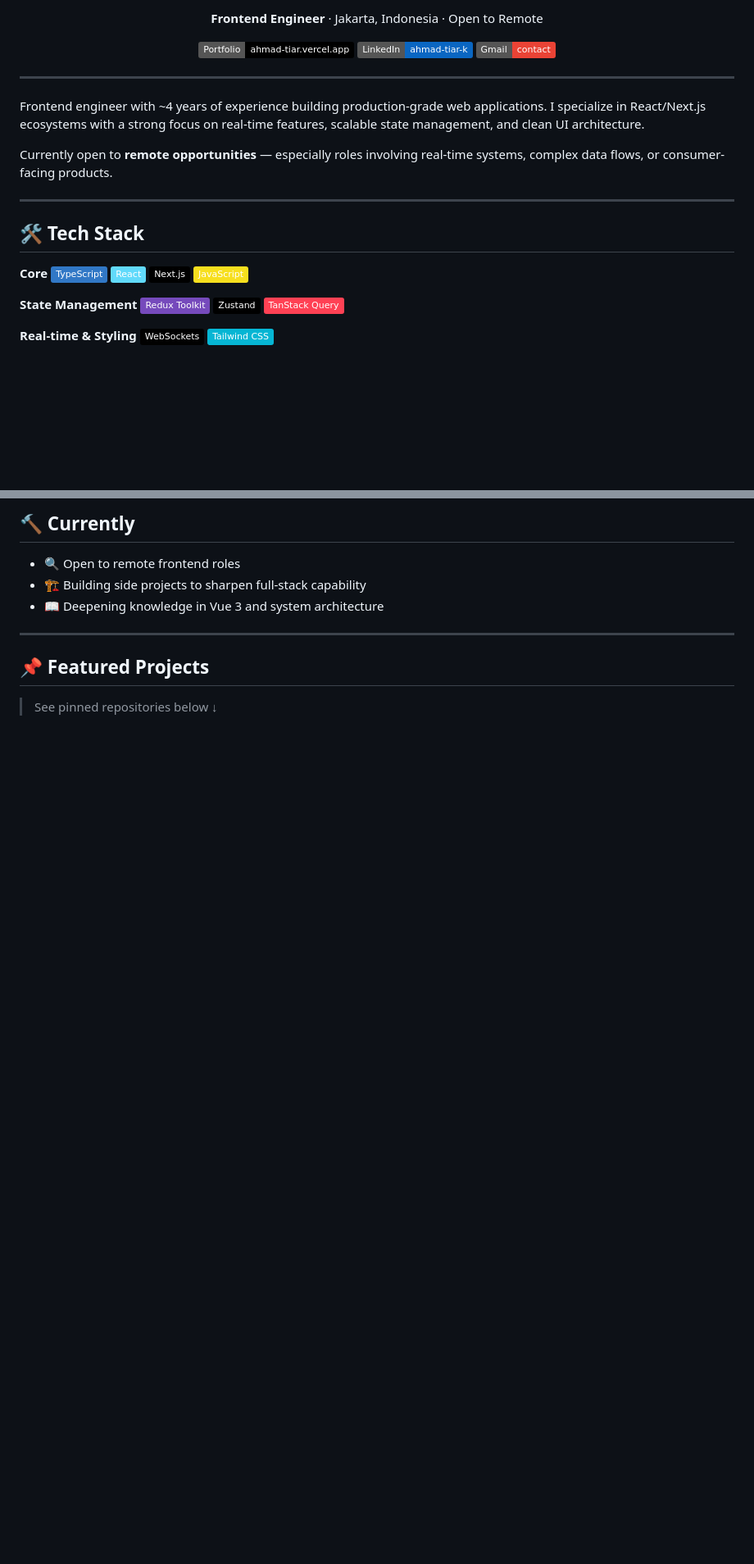
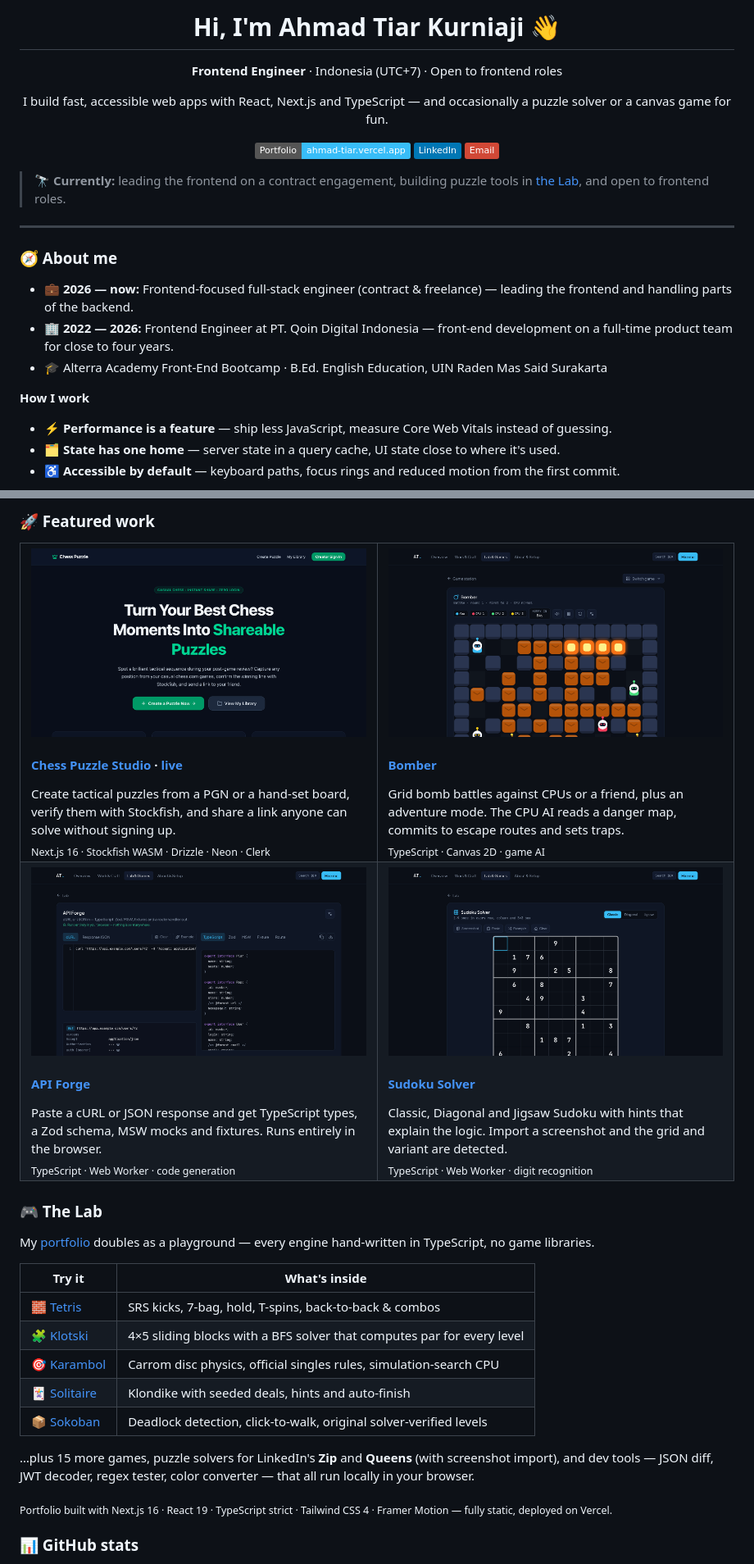
Before and after one commit to ATiarK/ATiarK, a Markdown page: README.md, 2 parts joined by grey strips. Shown at 82% size. Drawn GitHub-style; pictures changed too: docs/readme/bomber.png (added), docs/readme/chess.png (added); badges without logos; blank space fills up the shorter version.

Commit message:
docs: update profile README and add project screenshots

```diff
--- a/README.md
+++ b/README.md
@@ -4,34 +4,31 @@
 
-**Frontend Engineer** · Jakarta, Indonesia · Open to Remote
+# Hi, I'm Ahmad Tiar Kurniaji 👋
 
-[![Portfolio](https://img.shields.io/badge/Portfolio-ahmad--tiar.vercel.app-000?style=flat&logo=vercel&logoColor=white)](https://ahmad-tiar.vercel.app)
-[![LinkedIn](https://img.shields.io/badge/LinkedIn-ahmad--tiar--k-0A66C2?style=flat&logo=linkedin&logoColor=white)](https://linkedin.com/in/ahmad-tiar-k)
-[![Gmail](https://img.shields.io/badge/Gmail-contact-EA4335?style=flat&logo=gmail&logoColor=white)](mailto:kurniaji.tiar@email.com)
+**Frontend Engineer** · Indonesia (UTC+7) · Open to frontend roles
+
+I build fast, accessible web apps with React, Next.js and TypeScript —
+and occasionally a puzzle solver or a canvas game for fun.
+
+[![Portfolio](https://img.shields.io/badge/Portfolio-ahmad--tiar.vercel.app-38BDF8?style=flat&logo=vercel&logoColor=white)](https://ahmad-tiar.vercel.app)
+[![LinkedIn](https://img.shields.io/badge/-LinkedIn-0077B5?style=flat&logo=linkedin&logoColor=white)](https://www.linkedin.com/in/ahmad-tiar-k/)
+[![Email](https://img.shields.io/badge/-Email-D14836?style=flat&logo=gmail&logoColor=white)](mailto:kurniaji.tiar@gmail.com)
 
 </div>
 
----
-
-Frontend engineer with ~4 years of experience building production-grade web applications. I specialize in React/Next.js ecosystems with a strong focus on real-time features, scalable state management, and clean UI architecture.
-
-Currently open to **remote opportunities** — especially roles involving real-time systems, complex data flows, or consumer-facing products.
+> 🔭 **Currently:** leading the frontend on a contract engagement, building puzzle tools in [the Lab](https://ahmad-tiar.vercel.app/lab), and open to frontend roles.
 
 ---
 
-## 🛠 Tech Stack
+### 🧭 About me
 
-**Core**
-![TypeScript](https://img.shields.io/badge/TypeScript-3178C6?style=flat&logo=typescript&logoColor=white)
-![React](https://img.shields.io/badge/React-61DAFB?style=flat&logo=react&logoColor=black)
-![Next.js](https://img.shields.io/badge/Next.js-000?style=flat&logo=nextdotjs&logoColor=white)
-![JavaScript](https://img.shields.io/badge/JavaScript-F7DF1E?style=flat&logo=javascript&logoColor=black)
+- 💼 **2026 — now:** Frontend-focused full-stack engineer (contract & freelance) — leading the frontend and handling parts of the backend.
+- 🏢 **2022 — 2026:** Frontend Engineer at PT. Qoin Digital Indonesia — front-end development on a full-time product team for close to four years.
+  <!-- TODO: add 1–2 concrete things you shipped or owned at Qoin -->
+- 🎓 Alterra Academy Front-End Bootcamp · B.Ed. English Education, UIN Raden Mas Said Surakarta
 
-**State Management**
-![Redux Toolkit](https://img.shields.io/badge/Redux_Toolkit-764ABC?style=flat&logo=redux&logoColor=white)
-![Zustand](https://img.shields.io/badge/Zustand-000?style=flat&logo=react&logoColor=white)
-![TanStack Query](https://img.shields.io/badge/TanStack_Query-FF4154?style=flat&logo=reactquery&logoColor=white)
+**How I work**
 
-**Real-time & Styling**
-![WebSockets](https://img.shields.io/badge/WebSockets-010101?style=flat&logo=socket.io&logoColor=white)
-![Tailwind CSS](https://img.shields.io/badge/Tailwind_CSS-06B6D4?style=flat&logo=tailwindcss&logoColor=white)
+- ⚡ **Performance is a feature** — ship less JavaScript, measure Core Web Vitals instead of guessing.
+- 🗂️ **State has one home** — server state in a query cache, UI state close to where it's used.
+- ♿ **Accessible by default** — keyboard paths, focus rings and reduced motion from the first commit.
 
@@ -45,12 +50,52 @@ Currently open to **remote opportunities** — especially roles involving real-t
 
-## 🔨 Currently
+### 🚀 Featured work
 
-- 🔍 Open to remote frontend roles
-- 🏗 Building side projects to sharpen full-stack capability
-- 📖 Deepening knowledge in Vue 3 and system architecture
+<table>
+  <tr>
+    <td width="50%" valign="top">
+      <a href="https://chess-puzzle-mu.vercel.app"><img src="docs/readme/chess.png" alt="Chess Puzzle Studio" /></a>
+      <h4><a href="https://github.com/ATiarK/chess-puzzle">Chess Puzzle Studio</a> · <a href="https://chess-puzzle-mu.vercel.app">live</a></h4>
+      Create tactical puzzles from a PGN or a hand-set board, verify them with Stockfish, and share a link anyone can solve without signing up.
+      <br /><sub>Next.js 16 · Stockfish WASM · Drizzle · Neon · Clerk</sub>
+    </td>
+    <td width="50%" valign="top">
+      <a href="https://ahmad-tiar.vercel.app/lab/bomber"><img src="docs/readme/bomber.png" alt="Bomber" /></a>
+      <h4><a href="https://ahmad-tiar.vercel.app/lab/bomber">Bomber</a></h4>
+      Grid bomb battles against CPUs or a friend, plus an adventure mode. The CPU AI reads a danger map, commits to escape routes and sets traps.
+      <br /><sub>TypeScript · Canvas 2D · game AI</sub>
+    </td>
+  </tr>
+  <tr>
+    <td width="50%" valign="top">
+      <a href="https://ahmad-tiar.vercel.app/lab/tools/apiforge"><img src="docs/readme/apiforge.png" alt="API Forge" /></a>
+      <h4><a href="https://ahmad-tiar.vercel.app/lab/tools/apiforge">API Forge</a></h4>
+      Paste a cURL or JSON response and get TypeScript types, a Zod schema, MSW mocks and fixtures. Runs entirely in the browser.
+      <br /><sub>TypeScript · Web Worker · code generation</sub>
+    </td>
+    <td width="50%" valign="top">
+      <a href="https://ahmad-tiar.vercel.app/lab/tools/sudoku"><img src="docs/readme/sudoku.png" alt="Sudoku Solver" /></a>
+      <h4><a href="https://ahmad-tiar.vercel.app/lab/tools/sudoku">Sudoku Solver</a></h4>
+      Classic, Diagonal and Jigsaw Sudoku with hints that explain the logic. Import a screenshot and the grid and variant are detected.
+      <br /><sub>TypeScript · Web Worker · digit recognition</sub>
+    </td>
+  </tr>
+</table>
 
----
+### 🎮 The Lab
 
-## 📌 Featured Projects
+My [portfolio](https://ahmad-tiar.vercel.app/lab) doubles as a playground — every engine hand-written in TypeScript, no game libraries.
 
-> See pinned repositories below ↓
+| Try it | What's inside |
+| --- | --- |
+| 🧱 [Tetris](https://ahmad-tiar.vercel.app/lab/tetris) | SRS kicks, 7-bag, hold, T-spins, back-to-back & combos |
+| 🧩 [Klotski](https://ahmad-tiar.vercel.app/lab/klotski) | 4×5 sliding blocks with a BFS solver that computes par for every level |
+| 🎯 [Karambol](https://ahmad-tiar.vercel.app/lab/carrom) | Carrom disc physics, official singles rules, simulation-search CPU |
+| 🃏 [Solitaire](https://ahmad-tiar.vercel.app/lab/solitaire) | Klondike with seeded deals, hints and auto-finish |
+| 📦 [Sokoban](https://ahmad-tiar.vercel.app/lab/sokoban) | Deadlock detection, click-to-walk, original solver-verified levels |
+
+…plus 15 more games, puzzle solvers for LinkedIn's **Zip** and **Queens** (with screenshot import), and dev tools — JSON diff, JWT decoder, regex tester, color converter — that all run locally in your browser.
+
+<sub>Portfolio built with Next.js 16 · React 19 · TypeScript strict · Tailwind CSS 4 · Framer Motion — fully static, deployed on Vercel.</sub>
+
+### 📊 GitHub stats
+
```
Also changed, not shown: other parts of README.md (+19 -7 lines).
